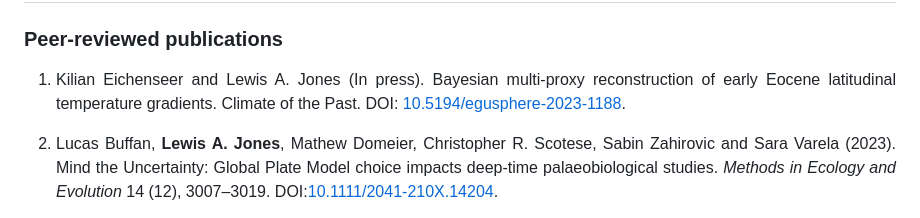
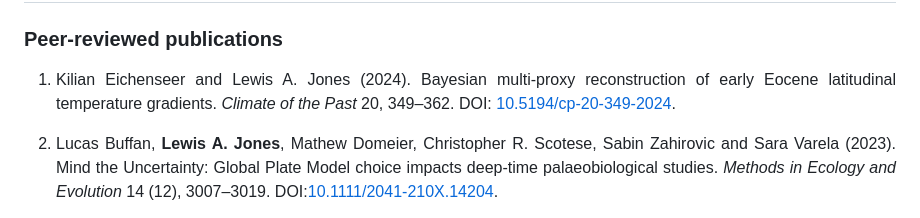
Before and after one commit to LewisAJones/cv-markdown, a Markdown page: README.md, the part around the change. GitHub-like rendering.

```diff
--- a/README.md
+++ b/README.md
@@ -61,7 +61,7 @@ Visiting researcher in the Conservation Palaeobiology and Historical Ecology Lab
 
 ### **Peer-reviewed publications**
 
-1.	Kilian Eichenseer and Lewis A. Jones (In press). Bayesian multi-proxy reconstruction of early Eocene latitudinal temperature gradients. Climate of the Past. DOI: [10.5194/egusphere-2023-1188](https://doi.org/10.5194/egusphere-2023-1188).
+1.	Kilian Eichenseer and Lewis A. Jones (2024). Bayesian multi-proxy reconstruction of early Eocene latitudinal temperature gradients. *Climate of the Past* 20, 349&ndash;362. DOI: [10.5194/cp-20-349-2024](https://doi.org/10.5194/cp-20-349-2024).
 
 2.  Lucas Buffan, **Lewis A. Jones**, Mathew Domeier, Christopher R. Scotese, Sabin Zahirovic and Sara Varela (2023). Mind the Uncertainty: Global Plate Model choice impacts deep-time palaeobiological studies. *Methods in Ecology and Evolution* 14 (12), 3007&ndash;3019. DOI:[10.1111/2041-210X.14204](https://doi.org/10.1111/2041-210X.14204).
 
```
